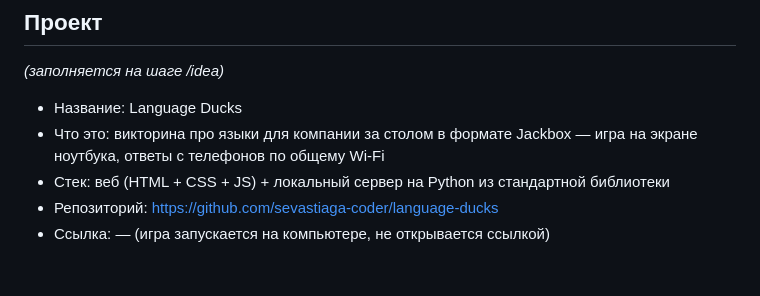
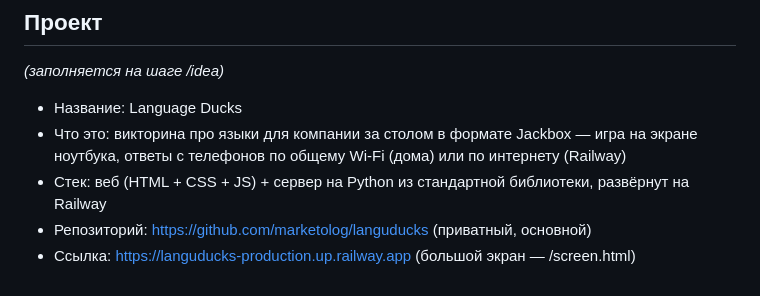
Before and after one commit to sevastiaga-coder/language-ducks, a Markdown page: CLAUDE.md, the part around the change. Rendered like a GitHub page.

```diff
--- a/CLAUDE.md
+++ b/CLAUDE.md
@@ -168,7 +168,7 @@
 _(заполняется на шаге /idea)_
 
 - Название: Language Ducks
-- Что это: викторина про языки для компании за столом в формате Jackbox — игра на экране ноутбука, ответы с телефонов по общему Wi-Fi
-- Стек: веб (HTML + CSS + JS) + локальный сервер на Python из стандартной библиотеки
-- Репозиторий: https://github.com/sevastiaga-coder/language-ducks
-- Ссылка: — (игра запускается на компьютере, не открывается ссылкой)
+- Что это: викторина про языки для компании за столом в формате Jackbox — игра на экране ноутбука, ответы с телефонов по общему Wi-Fi (дома) или по интернету (Railway)
+- Стек: веб (HTML + CSS + JS) + сервер на Python из стандартной библиотеки, развёрнут на Railway
+- Репозиторий: https://github.com/marketolog/languducks (приватный, основной)
+- Ссылка: https://languducks-production.up.railway.app (большой экран — /screen.html)
```
Also changed, not shown: studio/diary.md (+10 -2 lines).
